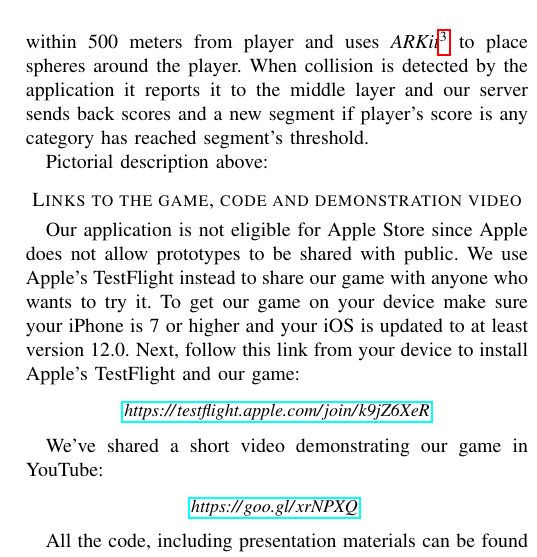
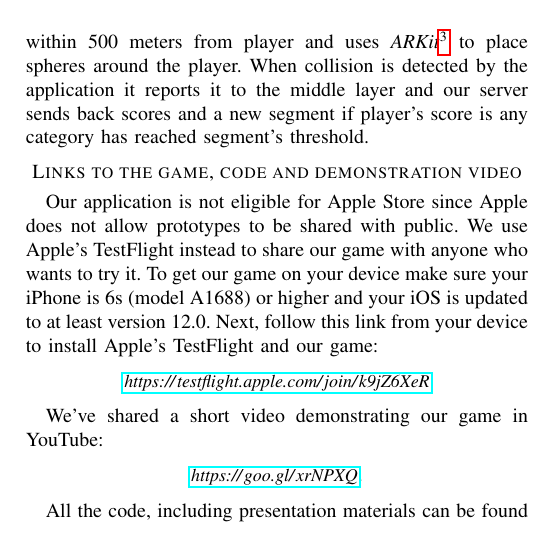
Before and after one commit to VolodymyrOrlov/MSDS7330FinalProject, a LaTeX paper (paper/MSDS7330DBMSforGeospatiallyEnabledGame.tex): part of one column of page 5 of 5, cut so that both start at the same text. Compiled offline with pdfLaTeX; a missing font is replaced by an installed copy or a similar font; a LaTeX package or settings file that is missing is left out.

Commit message:
Minor errors

```diff
--- a/paper/MSDS7330DBMSforGeospatiallyEnabledGame.tex
+++ b/paper/MSDS7330DBMSforGeospatiallyEnabledGame.tex
@@ -208,11 +208,10 @@ Once location is known, iOS application requests all objects within 500 meters f
 \caption{Diagram of User and Server Interfaces}
 \label{UserInterface}
 \end{figure}
-Pictorial description above:
 
 \section*{Links to the game, code  and demonstration video}
 
-Our application is not eligible for Apple Store since Apple does not allow prototypes to be shared with public. We use Apple’s TestFlight instead to share our game with anyone who wants to try it. To get our game on your device make sure your iPhone is 7 or higher and your iOS is updated to at least version 12.0.  Next, follow this link from your device to install Apple's TestFlight and our game:
+Our application is not eligible for Apple Store since Apple does not allow prototypes to be shared with public. We use Apple’s TestFlight instead to share our game with anyone who wants to try it. To get our game on your device make sure your iPhone is 6s (model A1688) or higher and your iOS is updated to at least version 12.0.  Next, follow this link from your device to install Apple's TestFlight and our game:
 
 \begin{center}
 \textit{\small{\url{https://testflight.apple.com/join/k9jZ6XeR}}}
```
Also changed, not shown: paper/MSDS7330DBMSforGeospatiallyEnabledGame.pdf.
